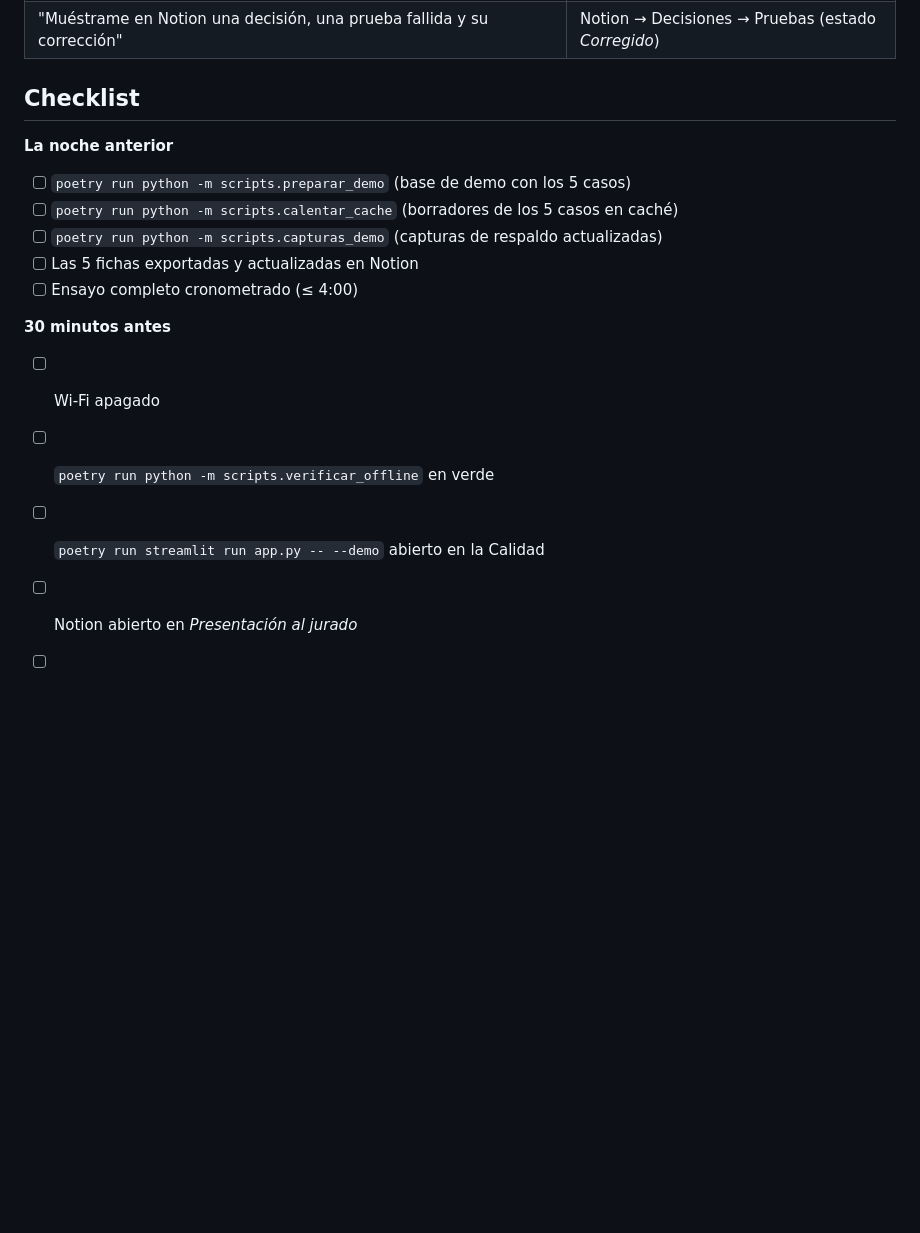
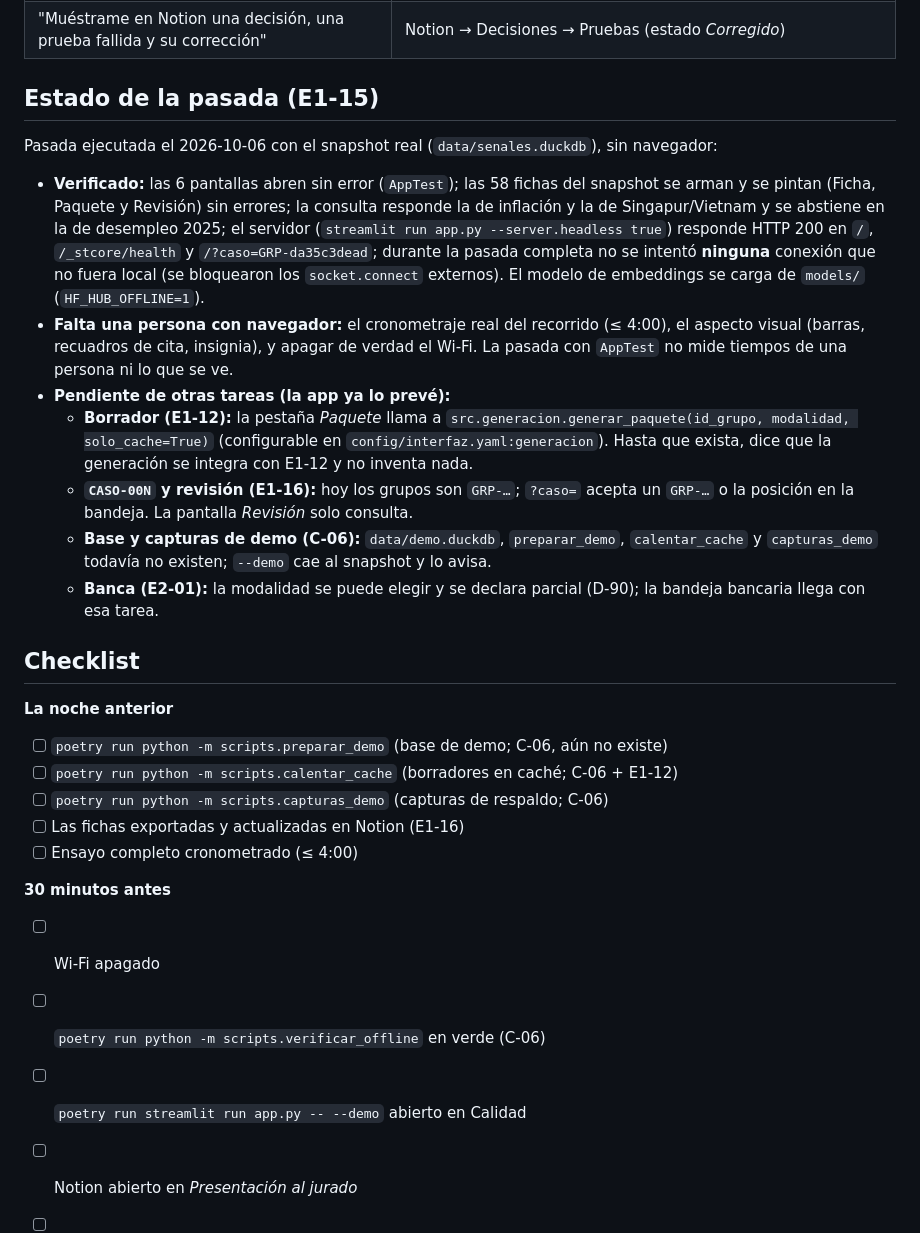
Before and after one commit to DEVHUBPTY/HACKAITHON, a Markdown page: docs/demo.md, the part around one of its changes. GitHub-like rendering; blank space fills up the shorter version.

```diff
--- a/docs/demo.md
+++ b/docs/demo.md
@@ -25,17 +33,34 @@ La app corre **local y sin internet**; Notion se abre en paralelo como respaldo.
 | "Muéstrame en Notion una decisión, una prueba fallida y su corrección" | Notion → Decisiones → Pruebas (estado *Corregido*) |
+
+## Estado de la pasada (E1-15)
+
+Pasada ejecutada el 2026-10-06 con el snapshot real (`data/senales.duckdb`), sin navegador:
+
+- **Verificado:** las 6 pantallas abren sin error (`AppTest`); las 58 fichas del snapshot se arman y se pintan (Ficha, Paquete y Revisión) sin errores;
+  la consulta responde la de inflación y la de Singapur/Vietnam y se abstiene en la de desempleo 2025; el servidor
+  (`streamlit run app.py --server.headless true`) responde HTTP 200 en `/`, `/_stcore/health` y `/?caso=GRP-da35c3dead`; durante la pasada
+  completa no se intentó **ninguna** conexión que no fuera local (se bloquearon los `socket.connect` externos). El modelo de embeddings se carga de `models/` (`HF_HUB_OFFLINE=1`).
+- **Falta una persona con navegador:** el cronometraje real del recorrido (≤ 4:00), el aspecto visual (barras, recuadros de cita, insignia),
+  y apagar de verdad el Wi-Fi. La pasada con `AppTest` no mide tiempos de una persona ni lo que se ve.
+- **Pendiente de otras tareas (la app ya lo prevé):**
+  - **Borrador (E1-12):** la pestaña *Paquete* llama a `src.generacion.generar_paquete(id_grupo, modalidad, solo_cache=True)`
+    (configurable en `config/interfaz.yaml:generacion`). Hasta que exista, dice que la generación se integra con E1-12 y no inventa nada.
+  - **`CASO-00N` y revisión (E1-16):** hoy los grupos son `GRP-…`; `?caso=` acepta un `GRP-…` o la posición en la bandeja. La pantalla *Revisión* solo consulta.
+  - **Base y capturas de demo (C-06):** `data/demo.duckdb`, `preparar_demo`, `calentar_cache` y `capturas_demo` todavía no existen; `--demo` cae al snapshot y lo avisa.
+  - **Banca (E2-01):** la modalidad se puede elegir y se declara parcial (D-90); la bandeja bancaria llega con esa tarea.
 
 ## Checklist
 
 **La noche anterior**
-- [ ] `poetry run python -m scripts.preparar_demo` (base de demo con los 5 casos)
-- [ ] `poetry run python -m scripts.calentar_cache` (borradores de los 5 casos en caché)
-- [ ] `poetry run python -m scripts.capturas_demo` (capturas de respaldo actualizadas)
-- [ ] Las 5 fichas exportadas y actualizadas en Notion
+- [ ] `poetry run python -m scripts.preparar_demo` (base de demo; C-06, aún no existe)
+- [ ] `poetry run python -m scripts.calentar_cache` (borradores en caché; C-06 + E1-12)
+- [ ] `poetry run python -m scripts.capturas_demo` (capturas de respaldo; C-06)
+- [ ] Las fichas exportadas y actualizadas en Notion (E1-16)
 - [ ] Ensayo completo cronometrado (≤ 4:00)
 
 **30 minutos antes**
 - [ ] Wi-Fi apagado
-- [ ] `poetry run python -m scripts.verificar_offline` en verde
-- [ ] `poetry run streamlit run app.py -- --demo` abierto en la Calidad
+- [ ] `poetry run python -m scripts.verificar_offline` en verde (C-06)
+- [ ] `poetry run streamlit run app.py -- --demo` abierto en Calidad
 - [ ] Notion abierto en *Presentación al jurado*
 - [ ] Ollama local corriendo (`OLLAMA_HOST` apuntando a la laptop)
```
Also changed, not shown: other parts of docs/demo.md (+22 -14 lines), CLAUDE.md (+6 -8 lines), docs/parametros.md (+20 -0 lines).
